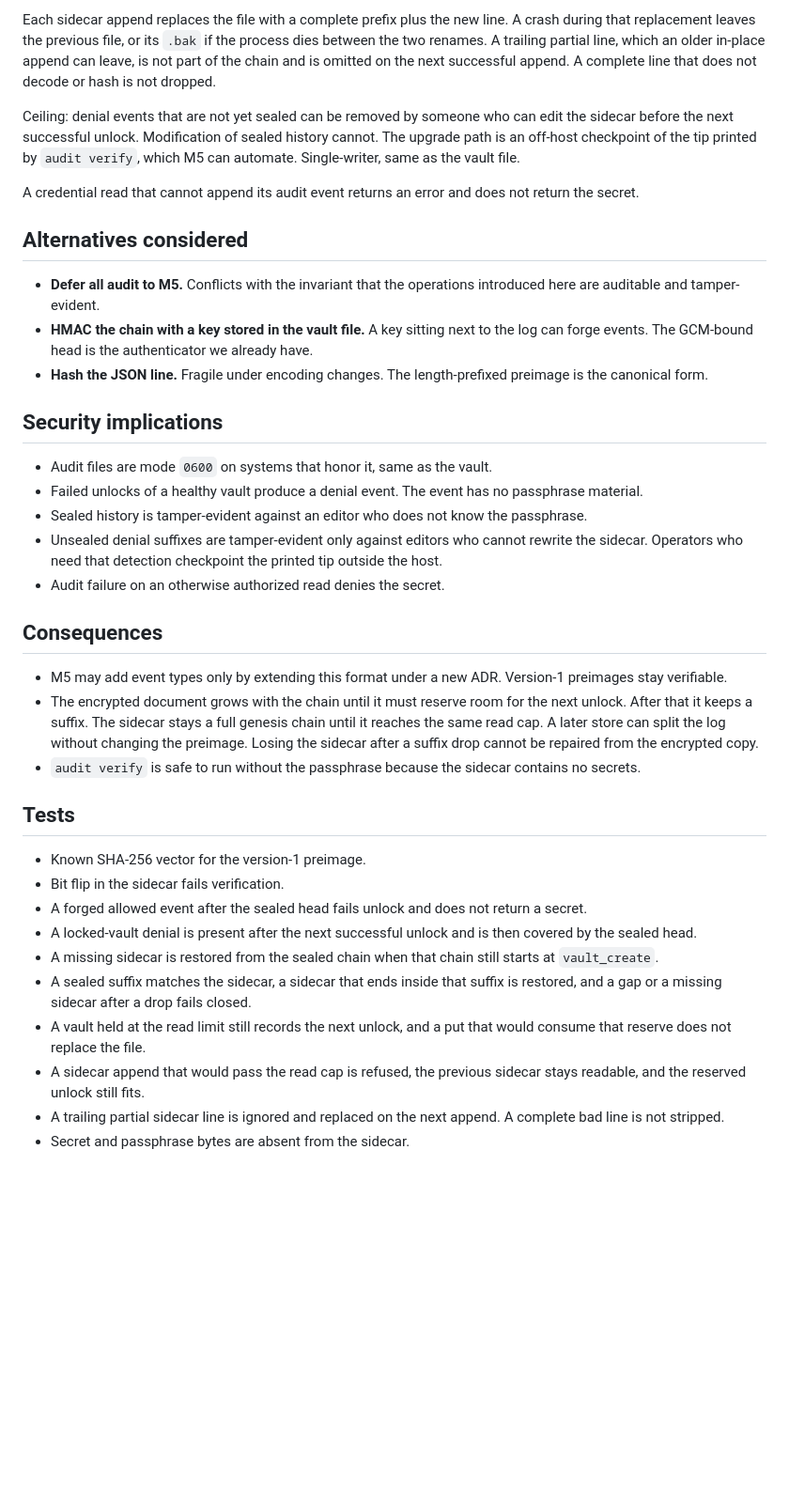
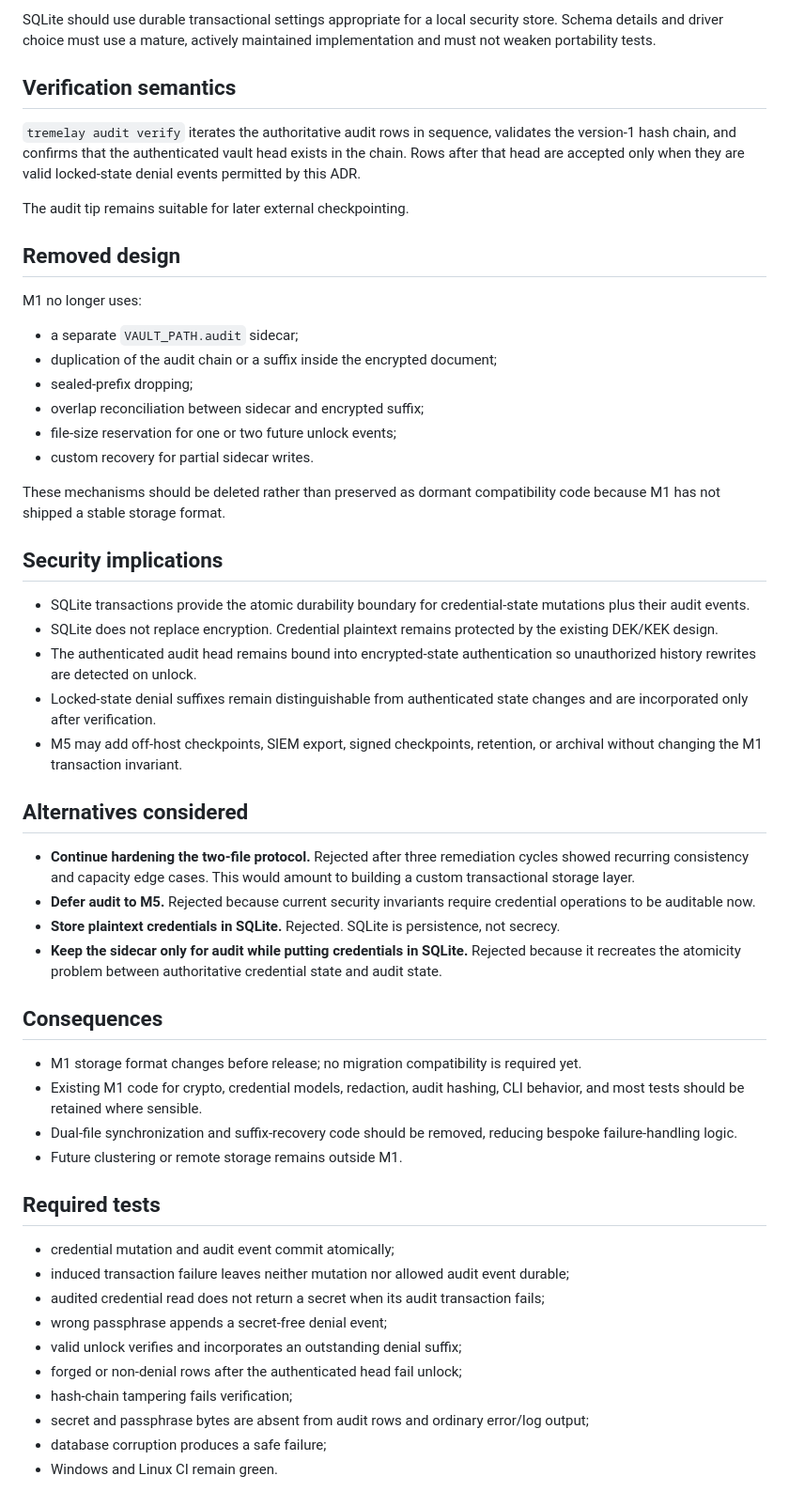
Before and after one commit to CharitonMedia/Tremelay, a Markdown page: docs/adr/0003-custody-audit-hash-chain.md, the part around one of its changes. Shown at 94% size. Rendered like a GitHub page; blank space fills up the shorter version.

Commit message:
Replace dual-file audit design with transactional SQLite

```diff
--- a/docs/adr/0003-custody-audit-hash-chain.md
+++ b/docs/adr/0003-custody-audit-hash-chain.md
@@ -41,39 +79,56 @@ Every accepted save must leave room for the next `vault_unlock` event inside `ma
 
-Each sidecar append replaces the file with a complete prefix plus the new line. A crash during that replacement leaves the previous file, or its `.bak` if the process dies between the two renames. A trailing partial line, which an older in-place append can leave, is not part of the chain and is omitted on the next successful append. A complete line that does not decode or hash is not dropped.
+SQLite should use durable transactional settings appropriate for a local security store. Schema details and driver choice must use a mature, actively maintained implementation and must not weaken portability tests.
 
-Ceiling: denial events that are not yet sealed can be removed by someone who can edit the sidecar before the next successful unlock. Modification of sealed history cannot. The upgrade path is an off-host checkpoint of the tip printed by `audit verify`, which M5 can automate. Single-writer, same as the vault file.
+## Verification semantics
 
-A credential read that cannot append its audit event returns an error and does not return the secret.
+`tremelay audit verify` iterates the authoritative audit rows in sequence, validates the version-1 hash chain, and confirms that the authenticated vault head exists in the chain. Rows after that head are accepted only when they are valid locked-state denial events permitted by this ADR.
+
+The audit tip remains suitable for later external checkpointing.
+
+## Removed design
+
+M1 no longer uses:
+
+- a separate `VAULT_PATH.audit` sidecar;
+- duplication of the audit chain or a suffix inside the encrypted document;
+- sealed-prefix dropping;
+- overlap reconciliation between sidecar and encrypted suffix;
+- file-size reservation for one or two future unlock events;
+- custom recovery for partial sidecar writes.
+
+These mechanisms should be deleted rather than preserved as dormant compatibility code because M1 has not shipped a stable storage format.
+
+## Security implications
+
+- SQLite transactions provide the atomic durability boundary for credential-state mutations plus their audit events.
+- SQLite does not replace encryption. Credential plaintext remains protected by the existing DEK/KEK design.
+- The authenticated audit head remains bound into encrypted-state authentication so unauthorized history rewrites are detected on unlock.
+- Locked-state denial suffixes remain distinguishable from authenticated state changes and are incorporated only after verification.
+- M5 may add off-host checkpoints, SIEM export, signed checkpoints, retention, or archival without changing the M1 transaction invariant.
 
 ## Alternatives considered
 
-- **Defer all audit to M5.** Conflicts with the invariant that the operations introduced here are auditable and tamper-evident.
-- **HMAC the chain with a key stored in the vault file.** A key sitting next to the log can forge events. The GCM-bound head is the authenticator we already have.
-- **Hash the JSON line.** Fragile under encoding changes. The length-prefixed preimage is the canonical form.
-
-## Security implications
-
-- Audit files are mode `0600` on systems that honor it, same as the vault.
-- Failed unlocks of a healthy vault produce a denial event. The event has no passphrase material.
-- Sealed history is tamper-evident against an editor who does not know the passphrase.
-- Unsealed denial suffixes are tamper-evident only against editors who cannot rewrite the sidecar. Operators who need that detection checkpoint the printed tip outside the host.
-- Audit failure on an otherwise authorized read denies the secret.
+- **Continue hardening the two-file protocol.** Rejected after three remediation cycles showed recurring consistency and capacity edge cases. This would amount to building a custom transactional storage layer.
+- **Defer audit to M5.** Rejected because current security invariants require credential operations to be auditable now.
+- **Store plaintext credentials in SQLite.** Rejected. SQLite is persistence, not secrecy.
+- **Keep the sidecar only for audit while putting credentials in SQLite.** Rejected because it recreates the atomicity problem between authoritative credential state and audit state.
 
 ## Consequences
 
-- M5 may add event types only by extending this format under a new ADR. Version-1 preimages stay verifiable.
-- The encrypted document grows with the chain until it must reserve room for the next unlock. After that it keeps a suffix. The sidecar stays a full genesis chain until it reaches the same read cap. A later store can split the log without changing the preimage. Losing the sidecar after a suffix drop cannot be repaired from the encrypted copy.
-- `audit verify` is safe to run without the passphrase because the sidecar contains no secrets.
+- M1 storage format changes before release; no migration compatibility is required yet.
+- Existing M1 code for crypto, credential models, redaction, audit hashing, CLI behavior, and most tests should be retained where sensible.
+- Dual-file synchronization and suffix-recovery code should be removed, reducing bespoke failure-handling logic.
+- Future clustering or remote storage remains outside M1.
 
-## Tests
+## Required tests
 
-- Known SHA-256 vector for the version-1 preimage.
-- Bit flip in the sidecar fails verification.
-- A forged allowed event after the sealed head fails unlock and does not return a secret.
-- A locked-vault denial is present after the next successful unlock and is then covered by the sealed head.
-- A missing sidecar is restored from the sealed chain when that chain still starts at `vault_create`.
-- A sealed suffix matches the sidecar, a sidecar that ends inside that suffix is restored, and a gap or a missing sidecar after a drop fails closed.
-- A vault held at the read limit still records the next unlock, and a put that would consume that reserve does not replace the file.
-- A sidecar append that would pass the read cap is refused, the previous sidecar stays readable, and the reserved unlock still fits.
-- A trailing partial sidecar line is ignored and replaced on the next append. A complete bad line is not stripped.
-- Secret and passphrase bytes are absent from the sidecar.
+- credential mutation and audit event commit atomically;
+- induced transaction failure leaves neither mutation nor allowed audit event durable;
+- audited credential read does not return a secret when its audit transaction fails;
+- wrong passphrase appends a secret-free denial event;
+- valid unlock verifies and incorporates an outstanding denial suffix;
+- forged or non-denial rows after the authenticated head fail unlock;
+- hash-chain tampering fails verification;
+- secret and passphrase bytes are absent from audit rows and ordinary error/log output;
+- database corruption produces a safe failure;
+- Windows and Linux CI remain green.
```
Also changed, not shown: other parts of docs/adr/0003-custody-audit-hash-chain.md (+49 -11 lines).
